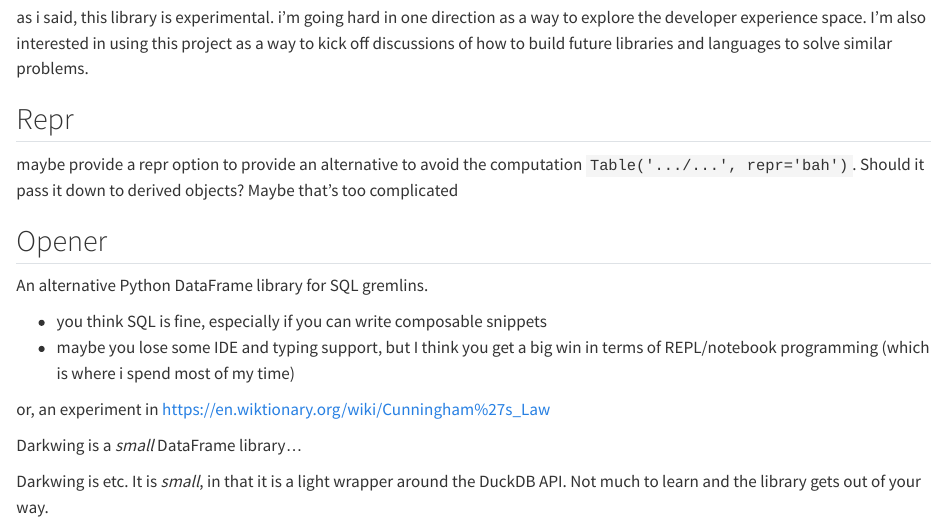
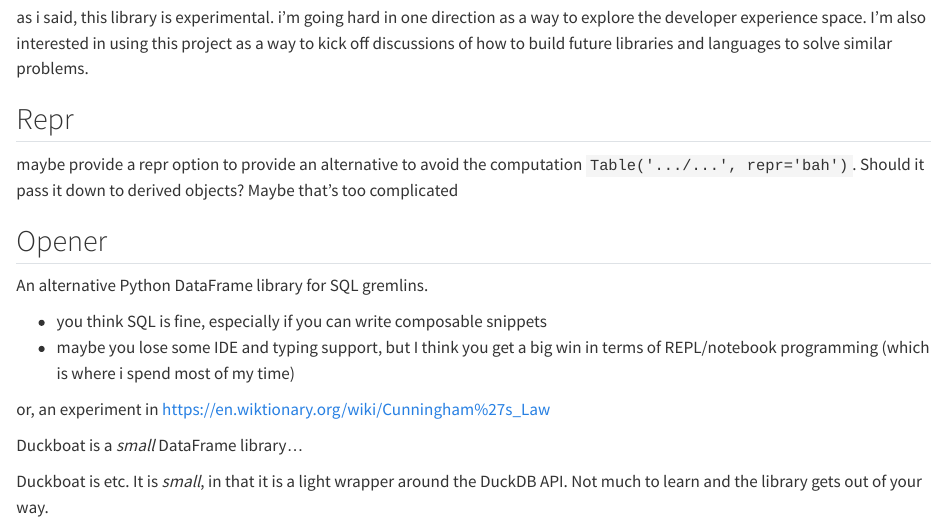
Before and after one commit to ajfriend/duckboat, a Quarto document (docs/ramble.qmd): the page in a window 1100 px wide, from 240 px down. Rendered offline with R 4.5, knitr and Pandoc in place of Quarto, with nearby package versions.

Commit message:
last bits of darkwing

```diff
--- a/docs/ramble.qmd
+++ b/docs/ramble.qmd
@@ -33,6 +33,6 @@
 
 or, an experiment in [https://en.wiktionary.org/wiki/Cunningham%27s_Law]()
 
-Darkwing is a *small* DataFrame library...
+Duckboat is a *small* DataFrame library...
 
-Darkwing is etc. It is *small*, in that it is a light wrapper around the DuckDB API. Not much to learn and the library gets out of your way.
+Duckboat is etc. It is *small*, in that it is a light wrapper around the DuckDB API. Not much to learn and the library gets out of your way.
```
Also changed, not shown: docs/tut_nyc_join.qmd (+1 -1 lines), 1 other file.
